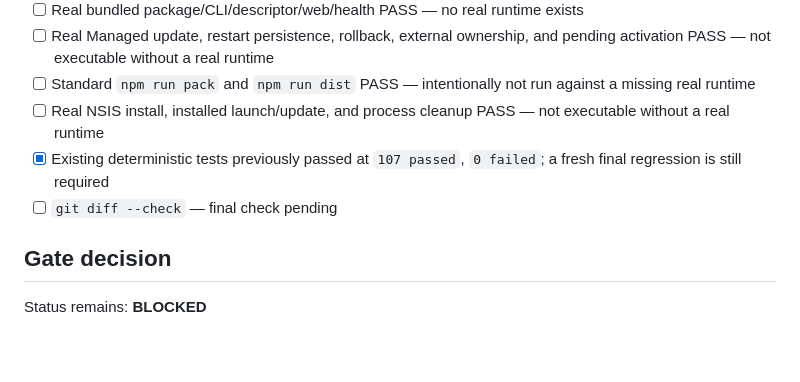
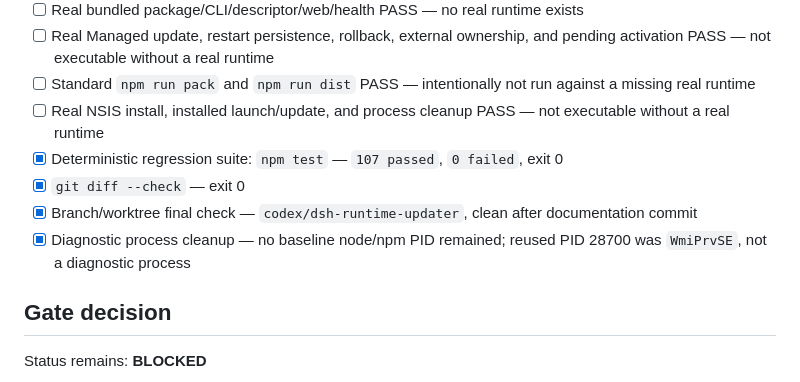
Before and after one commit to GehrmannMerlin/DeepSeek-harness-Desktop, a Markdown page: docs/runtime/dsh-runtime-release-gate.md, the part around the change. GitHub-like rendering; blank space fills up the shorter version.

Commit message:
docs: finalize blocked release gate evidence

```diff
--- a/docs/runtime/dsh-runtime-release-gate.md
+++ b/docs/runtime/dsh-runtime-release-gate.md
@@ -143,8 +143,10 @@ if that remains necessary.
 - [ ] Real Managed update, restart persistence, rollback, external ownership, and pending activation PASS — not executable without a real runtime
 - [ ] Standard `npm run pack` and `npm run dist` PASS — intentionally not run against a missing real runtime
 - [ ] Real NSIS install, installed launch/update, and process cleanup PASS — not executable without a real runtime
-- [x] Existing deterministic tests previously passed at `107 passed`, `0 failed`; a fresh final regression is still required
-- [ ] `git diff --check` — final check pending
+- [x] Deterministic regression suite: `npm test` — `107 passed`, `0 failed`, exit 0
+- [x] `git diff --check` — exit 0
+- [x] Branch/worktree final check — `codex/dsh-runtime-updater`, clean after documentation commit
+- [x] Diagnostic process cleanup — no baseline node/npm PID remained; reused PID 28700 was `WmiPrvSE`, not a diagnostic process
 
 ## Gate decision
 
```
